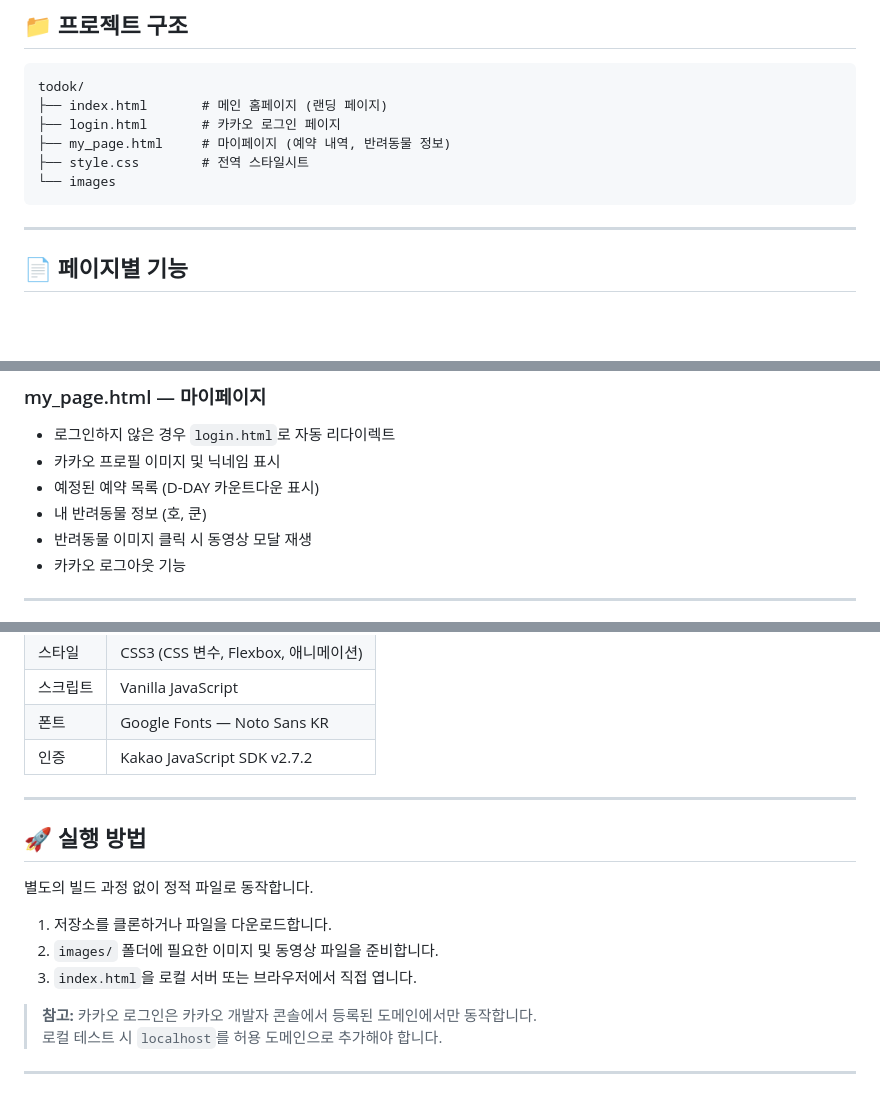
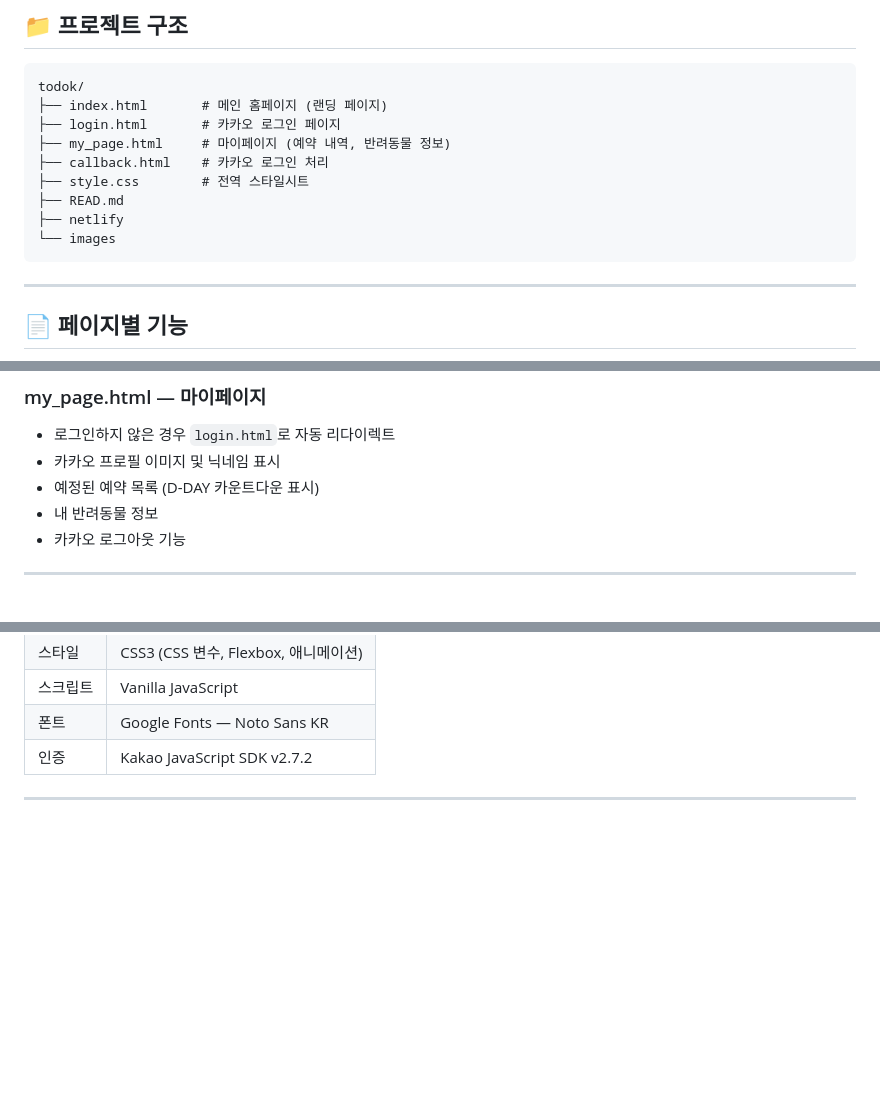
Before and after one commit to KimBS-git/todocWepPage, a Markdown page: README.md, 3 parts joined by grey strips. GitHub-like rendering; blank space fills up the shorter version.

````diff
--- a/README.md
+++ b/README.md
@@ -14,9 +14,13 @@ todok/
 ├── index.html       # 메인 홈페이지 (랜딩 페이지)
 ├── login.html       # 카카오 로그인 페이지
 ├── my_page.html     # 마이페이지 (예약 내역, 반려동물 정보)
+├── callback.html    # 카카오 로그인 처리
 ├── style.css        # 전역 스타일시트
+├── READ.md
+├── netlify
 └── images
 ```
+
 
 ---
 
@@ -40,8 +44,7 @@ todok/
 - 로그인하지 않은 경우 `login.html`로 자동 리다이렉트
 - 카카오 프로필 이미지 및 닉네임 표시
 - 예정된 예약 목록 (D-DAY 카운트다운 표시)
-- 내 반려동물 정보 (호, 쿤)
-- 반려동물 이미지 클릭 시 동영상 모달 재생
+- 내 반려동물 정보
 - 카카오 로그아웃 기능
 
 ---
@@ -103,16 +106,3 @@ localStorage.setItem('profileImg', '프로필 이미지 URL');
 | 인증 | Kakao JavaScript SDK v2.7.2 |
 
 ---
-
-## 🚀 실행 방법
-
-별도의 빌드 과정 없이 정적 파일로 동작합니다.
-
-1. 저장소를 클론하거나 파일을 다운로드합니다.
-2. `images/` 폴더에 필요한 이미지 및 동영상 파일을 준비합니다.
-3. `index.html`을 로컬 서버 또는 브라우저에서 직접 엽니다.
-
-> **참고:** 카카오 로그인은 카카오 개발자 콘솔에서 등록된 도메인에서만 동작합니다.
-> 로컬 테스트 시 `localhost`를 허용 도메인으로 추가해야 합니다.
-
----
````
